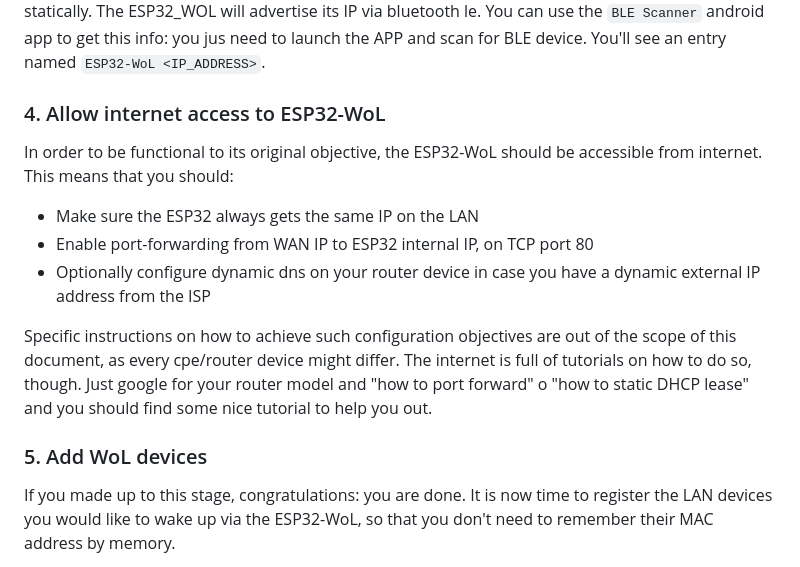
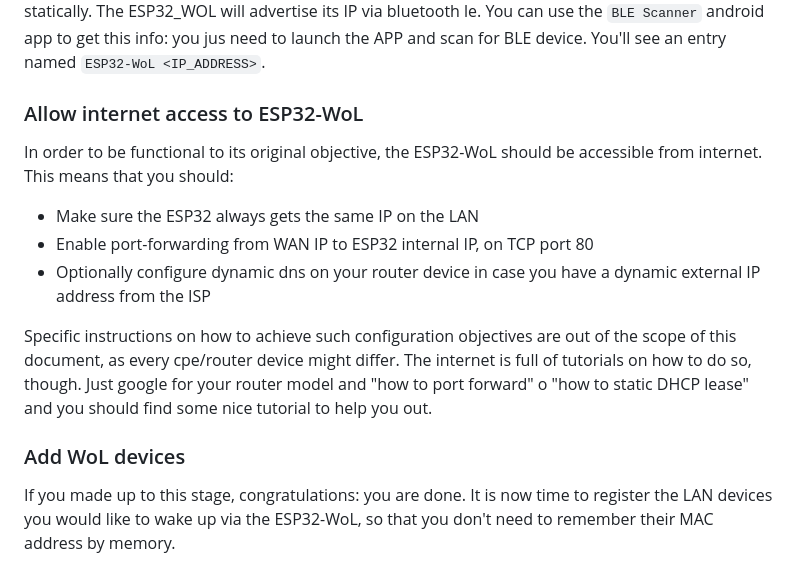
Before and after one commit to albertogeniola/Micropython-WoL, a Markdown page: README.md, the part around the change printed below. GitHub-like rendering.

```diff
--- a/README.md
+++ b/README.md
@@ -137,7 +155,7 @@ On the contrary, if the ESP32 correctly connects to the target WiFi,
 the onboard led will turn to FIXED-ON. When this happens, the web-ui should automatically redirect you to the ESP32-WoL web-administration page. If that does not happen, you can reach it by typing `http://<target_ip>` where `target_ip` is the IP address that the ESP32 device has been assigned via DHCP or has bound statically.
 The ESP32_WOL will advertise its IP via bluetooth le. You can use the `BLE Scanner` android app to get this info: you jus need to launch the APP and scan for BLE device. You'll see an entry named `ESP32-WoL <IP_ADDRESS>`.
 
-### 4. Allow internet access to ESP32-WoL
+### Allow internet access to ESP32-WoL
 In order to be functional to its original objective, the ESP32-WoL should be accessible
 from internet. This means that you should:
 - Make sure the ESP32 always gets the same IP on the LAN
@@ -146,7 +164,7 @@ from internet. This means that you should:
 
 Specific instructions on how to achieve such configuration objectives are out of the scope of this document, as every cpe/router device might differ. The internet is full of tutorials on how to do so, though. Just google for your router model and "how to port forward" o "how to static DHCP lease" and you should find some nice tutorial to help you out.
 
-### 5. Add WoL devices
+### Add WoL devices
 If you made up to this stage, congratulations: you are done.
 It is now time to register the LAN devices you would like to wake up via the ESP32-WoL, so that you don't need to remember their MAC address by memory.
 
```
Also changed, not shown: other parts of README.md (+67 -49 lines).
